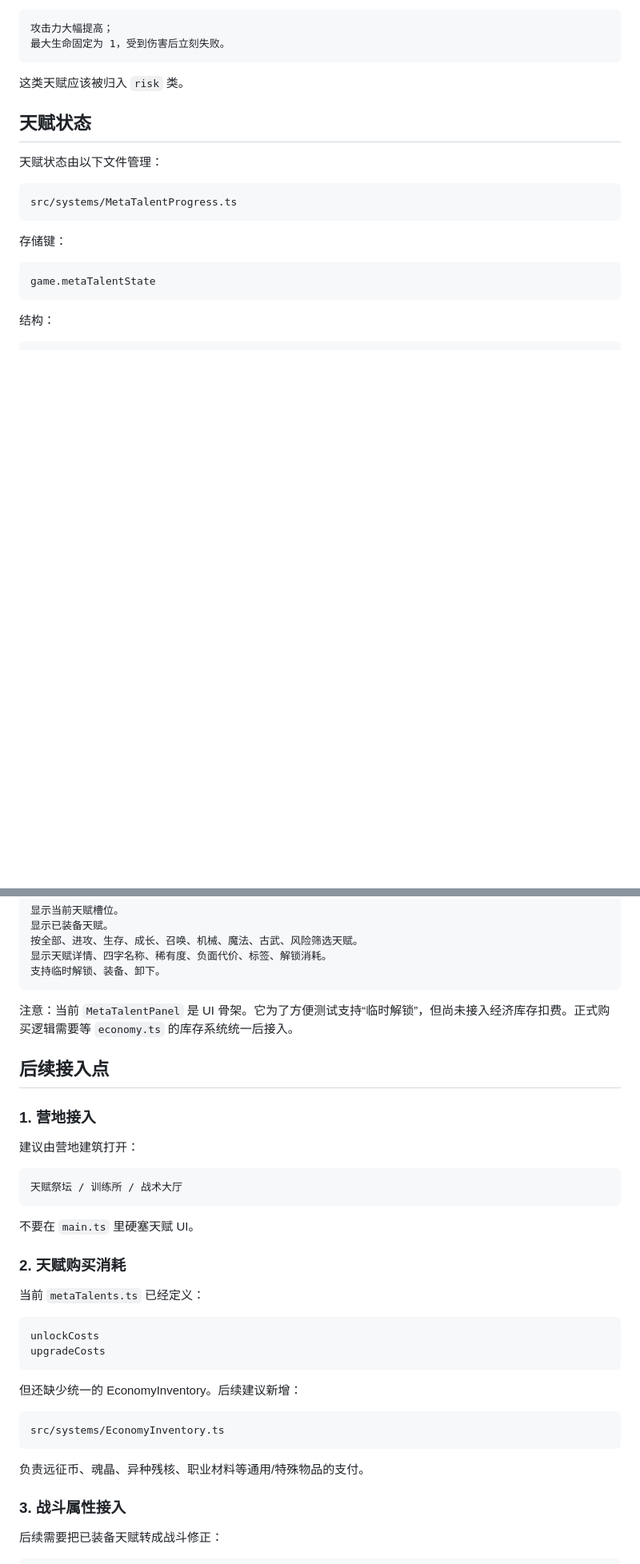
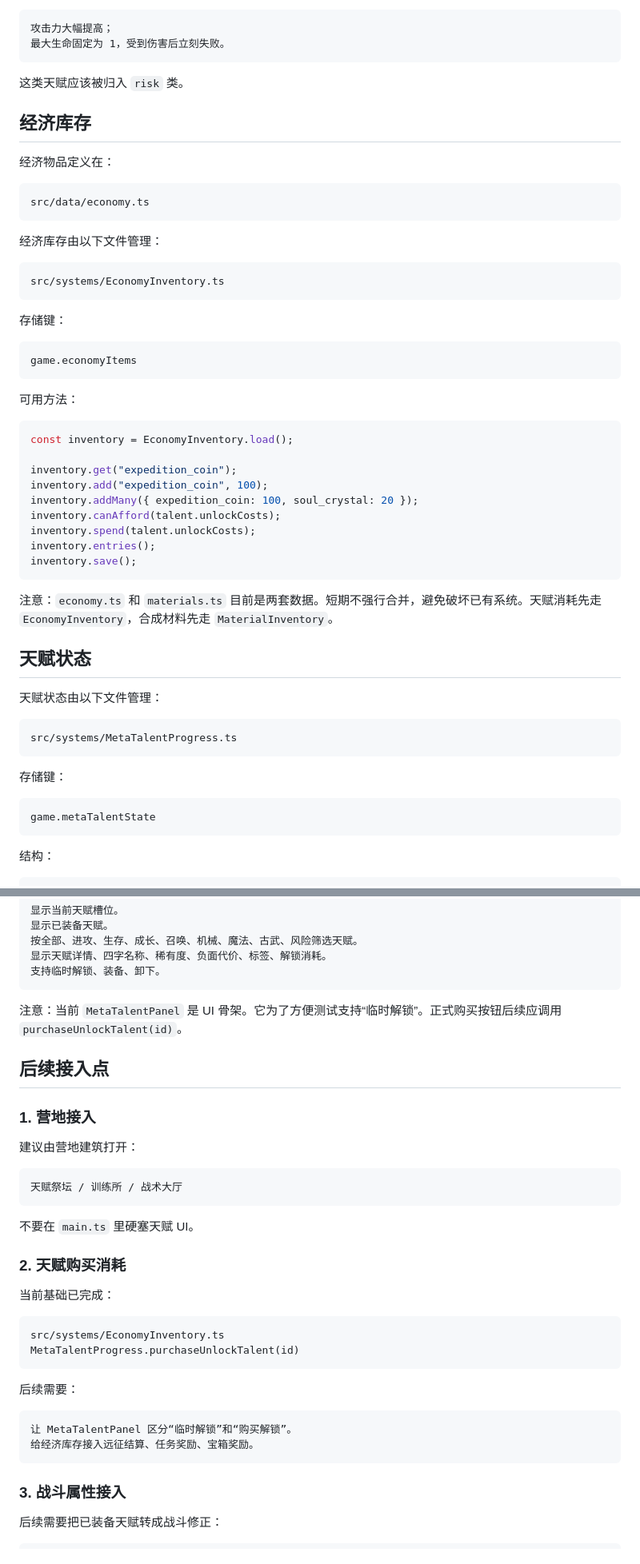
Before and after one commit to 666hanrui/game, a Markdown page: docs/META_TALENT_DESIGN.md, 2 parts joined by grey strips. Shown at 80% size. Rendered like a GitHub page; blank space fills up the shorter version.

Commit message:
更新天赋经济库存说明

````diff
--- a/docs/META_TALENT_DESIGN.md
+++ b/docs/META_TALENT_DESIGN.md
@@ -50,6 +51,42 @@ src/data/metaTalents.ts
 ```
 
 这类天赋应该被归入 `risk` 类。
+
+## 经济库存
+
+经济物品定义在：
+
+```text
+src/data/economy.ts
+```
+
+经济库存由以下文件管理：
+
+```text
+src/systems/EconomyInventory.ts
+```
+
+存储键：
+
+```text
+game.economyItems
+```
+
+可用方法：
+
+```ts
+const inventory = EconomyInventory.load();
+
+inventory.get("expedition_coin");
+inventory.add("expedition_coin", 100);
+inventory.addMany({ expedition_coin: 100, soul_crystal: 20 });
+inventory.canAfford(talent.unlockCosts);
+inventory.spend(talent.unlockCosts);
+inventory.entries();
+inventory.save();
+```
+
+注意：`economy.ts` 和 `materials.ts` 目前是两套数据。短期不强行合并，避免破坏已有系统。天赋消耗先走 `EconomyInventory`，合成材料先走 `MaterialInventory`。
 
 ## 天赋状态
 
@@ -123,7 +168,7 @@ src/ui/MetaTalentPanel.ts
 支持临时解锁、装备、卸下。
 ```
 
-注意：当前 `MetaTalentPanel` 是 UI 骨架。它为了方便测试支持“临时解锁”，但尚未接入经济库存扣费。正式购买逻辑需要等 `economy.ts` 的库存系统统一后接入。
+注意：当前 `MetaTalentPanel` 是 UI 骨架。它为了方便测试支持“临时解锁”。正式购买按钮后续应调用 `purchaseUnlockTalent(id)`。
 
 ## 后续接入点
 
@@ -139,20 +184,19 @@ src/ui/MetaTalentPanel.ts
 
 ### 2. 天赋购买消耗
 
-当前 `metaTalents.ts` 已经定义：
-
-```text
-unlockCosts
-upgradeCosts
-```
-
-但还缺少统一的 EconomyInventory。后续建议新增：
+当前基础已完成：
 
 ```text
 src/systems/EconomyInventory.ts
+MetaTalentProgress.purchaseUnlockTalent(id)
 ```
 
-负责远征币、魂晶、异种残核、职业材料等通用/特殊物品的支付。
+后续需要：
+
+```text
+让 MetaTalentPanel 区分“临时解锁”和“购买解锁”。
+给经济库存接入远征结算、任务奖励、宝箱奖励。
+```
 
 ### 3. 战斗属性接入
 
````
Also changed, not shown: other parts of docs/META_TALENT_DESIGN.md (+12 -1 lines).
